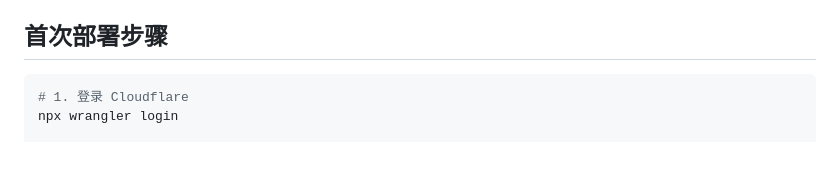
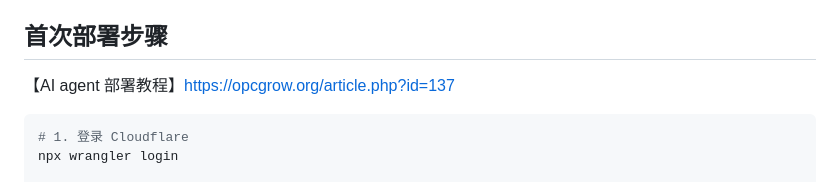
Before and after one commit to aibochinese001/pstool-open-worker, a Markdown page: README.md, the part around the change. Drawn GitHub-style; blank space fills up the shorter version.

````diff
--- a/README.md
+++ b/README.md
@@ -11,6 +11,7 @@
   - `/admin` —— 广告管理后台（密码登录）
 
 ## 首次部署步骤
+【AI agent 部署教程】https://opcgrow.org/article.php?id=137
 
 ```bash
 # 1. 登录 Cloudflare
````
